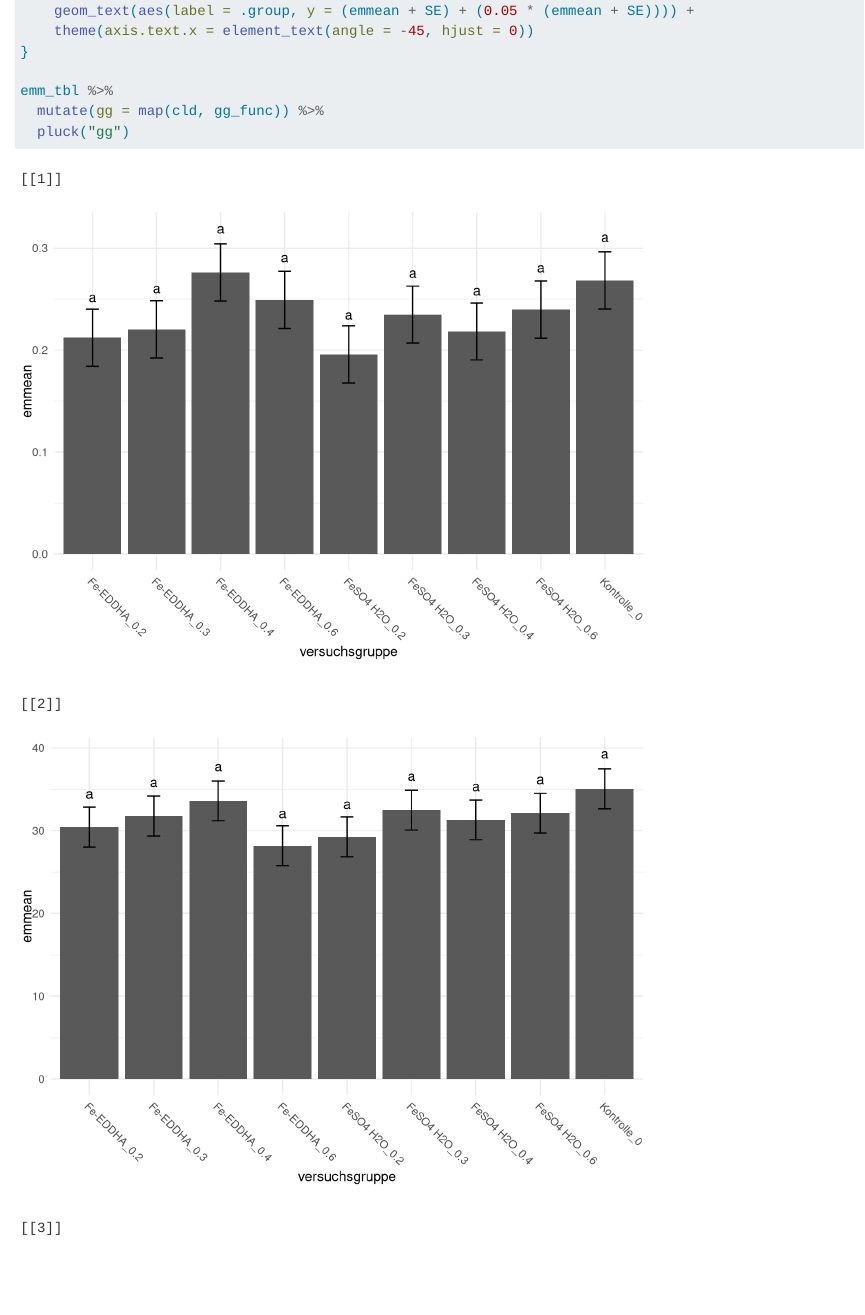
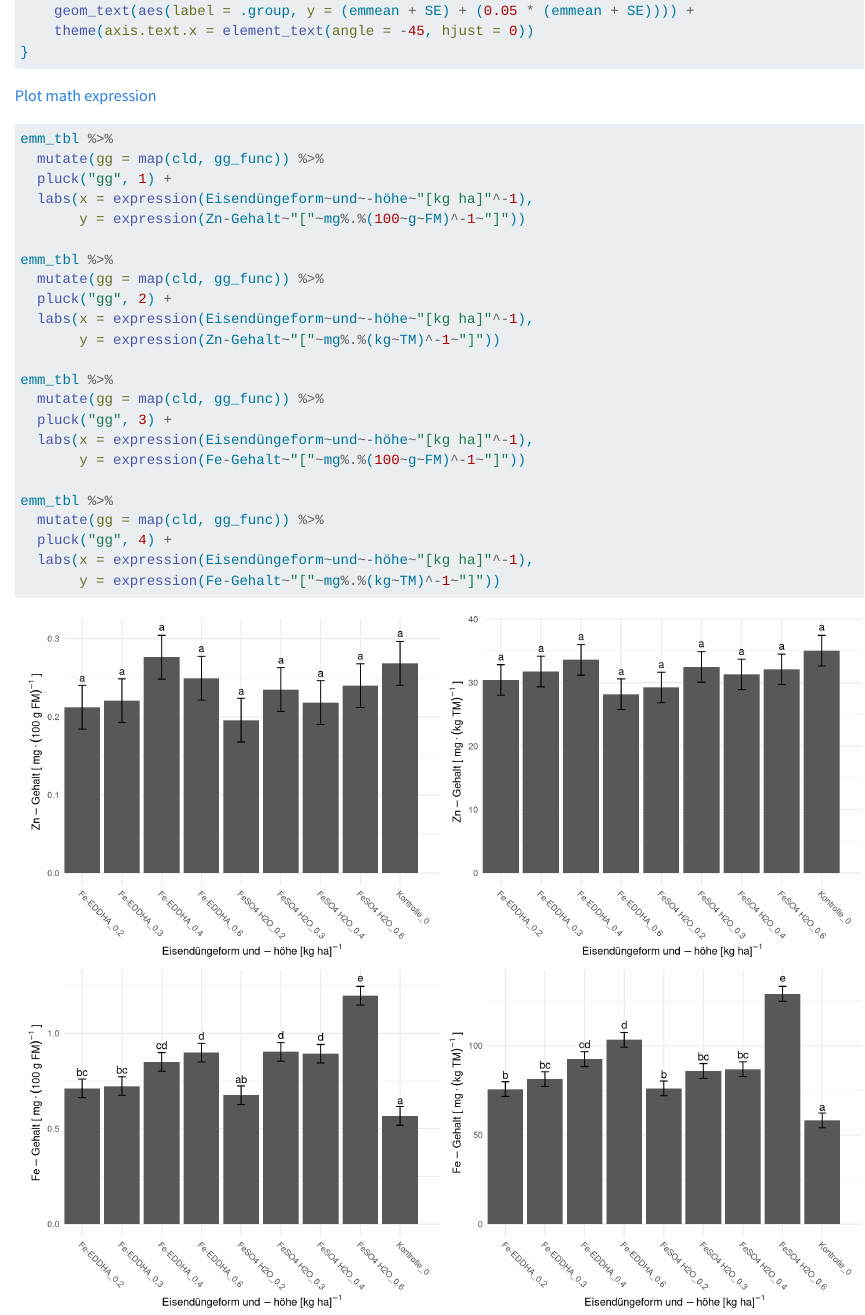
Before and after one commit to jkruppa/application, a Quarto document (example-analysis-16.qmd): the page in a window 1100 px wide, from 3160 px down. Rendered offline with R 4.5, knitr and Pandoc in place of Quarto, with nearby package versions; column names are cleaned by a stand-in for the janitor package.

Commit message:
added code

````diff
--- a/example-analysis-16.qmd
+++ b/example-analysis-16.qmd
@@ -94,5 +119,43 @@ gg_func <- function(data){
+[Plot math expression](https://stat.ethz.ch/R-manual/R-patched/library/grDevices/html/plotmath.html)
+
+```{r}
+#| echo: true
+#| message: false
+#| warning: false
+#| fig-align: center
+#| fig-height: 5
+#| fig-width: 6
+#| label: fig-pois-03
+#| fig-cap: "Barplots der Mittelwerte und Standardfehler für die vier Outcomes."
+#| fig-subcap:
+#|   - "zn_blanchiert"
+#|   - "zn_ungewaschen"
+#|   - "fe_blanchiert"
+#|   - "fe_ungewaschen"
+#| layout-ncol: 2
+#| column: page
+
 emm_tbl %>%
   mutate(gg = map(cld, gg_func)) %>%
-  pluck("gg")
+  pluck("gg", 1) +
+  labs(x = expression(Eisendüngeform~und~-höhe~"[kg ha]"^-1),
+       y = expression(Zn-Gehalt~"["~mg%.%(100~g~FM)^-1~"]"))
 
+emm_tbl %>%
+  mutate(gg = map(cld, gg_func)) %>%
+  pluck("gg", 2) +
+  labs(x = expression(Eisendüngeform~und~-höhe~"[kg ha]"^-1),
+       y = expression(Zn-Gehalt~"["~mg%.%(kg~TM)^-1~"]"))
+
+emm_tbl %>%
+  mutate(gg = map(cld, gg_func)) %>%
+  pluck("gg", 3) +
+  labs(x = expression(Eisendüngeform~und~-höhe~"[kg ha]"^-1),
+       y = expression(Fe-Gehalt~"["~mg%.%(100~g~FM)^-1~"]"))
+
+emm_tbl %>%
+  mutate(gg = map(cld, gg_func)) %>%
+  pluck("gg", 4) +
+  labs(x = expression(Eisendüngeform~und~-höhe~"[kg ha]"^-1),
+       y = expression(Fe-Gehalt~"["~mg%.%(kg~TM)^-1~"]"))
 ```
````
Also changed, not shown: docs/search.json, example-analysis-16.qmd (25 more changed lines), 17 other files.
